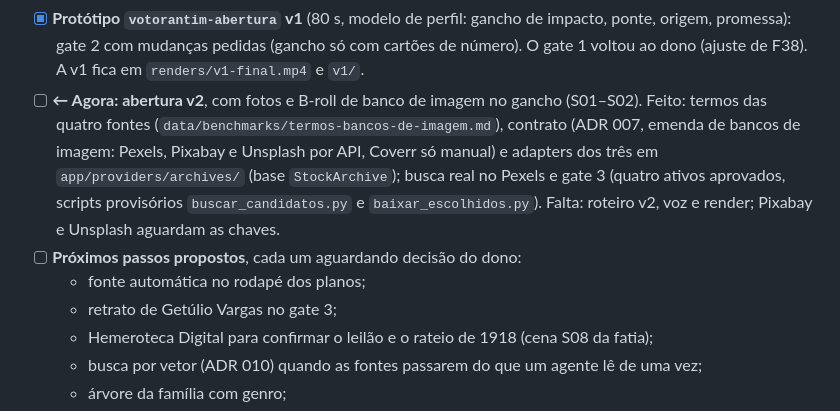
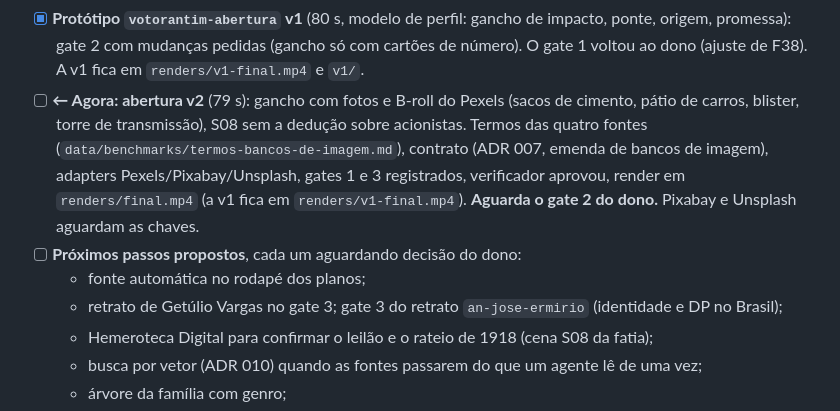
Before and after one commit to ViniciusKoiti/video-pipeline, a Markdown page: CLAUDE.md, the part around the change. Rendered like a GitHub page.

Commit message:
CLAUDE.md: abertura v2 renderizada, aguarda o gate 2
Co-Authored-By: Claude Opus 5.5 (1M context) <noreply@anthropic.com>

```diff
--- a/CLAUDE.md
+++ b/CLAUDE.md
@@ -42,15 +42,14 @@ formato explicativo antes do piloto documentário.
 - [x] **Protótipo `votorantim-abertura` v1** (80 s, modelo de perfil: gancho de impacto, ponte, origem,
   promessa): gate 2 com mudanças pedidas (gancho só com cartões de número). O gate 1 voltou ao dono
   (ajuste de F38). A v1 fica em `renders/v1-final.mp4` e `v1/`.
-- [ ] **← Agora: abertura v2**, com fotos e B-roll de banco de imagem no gancho (S01–S02). Feito: termos das
-  quatro fontes (`data/benchmarks/termos-bancos-de-imagem.md`), contrato (ADR 007, emenda de bancos de
-  imagem: Pexels, Pixabay e Unsplash por API, Coverr só manual) e adapters dos três em
-  `app/providers/archives/` (base `StockArchive`); busca real no Pexels e gate 3 (quatro ativos aprovados,
-  scripts provisórios `buscar_candidatos.py` e `baixar_escolhidos.py`). Falta: roteiro v2, voz e render;
-  Pixabay e Unsplash aguardam as chaves.
+- [ ] **← Agora: abertura v2** (79 s): gancho com fotos e B-roll do Pexels (sacos de cimento, pátio de carros,
+  blister, torre de transmissão), S08 sem a dedução sobre acionistas. Termos das quatro fontes
+  (`data/benchmarks/termos-bancos-de-imagem.md`), contrato (ADR 007, emenda de bancos de imagem), adapters
+  Pexels/Pixabay/Unsplash, gates 1 e 3 registrados, verificador aprovou, render em `renders/final.mp4` (a v1
+  fica em `renders/v1-final.mp4`). **Aguarda o gate 2 do dono.** Pixabay e Unsplash aguardam as chaves.
 - [ ] **Próximos passos propostos**, cada um aguardando decisão do dono:
   - fonte automática no rodapé dos planos;
-  - retrato de Getúlio Vargas no gate 3;
+  - retrato de Getúlio Vargas no gate 3; gate 3 do retrato `an-jose-ermirio` (identidade e DP no Brasil);
   - Hemeroteca Digital para confirmar o leilão e o rateio de 1918 (cena S08 da fatia);
   - busca por vetor (ADR 010) quando as fontes passarem do que um agente lê de uma vez;
   - árvore da família com genro;
```
